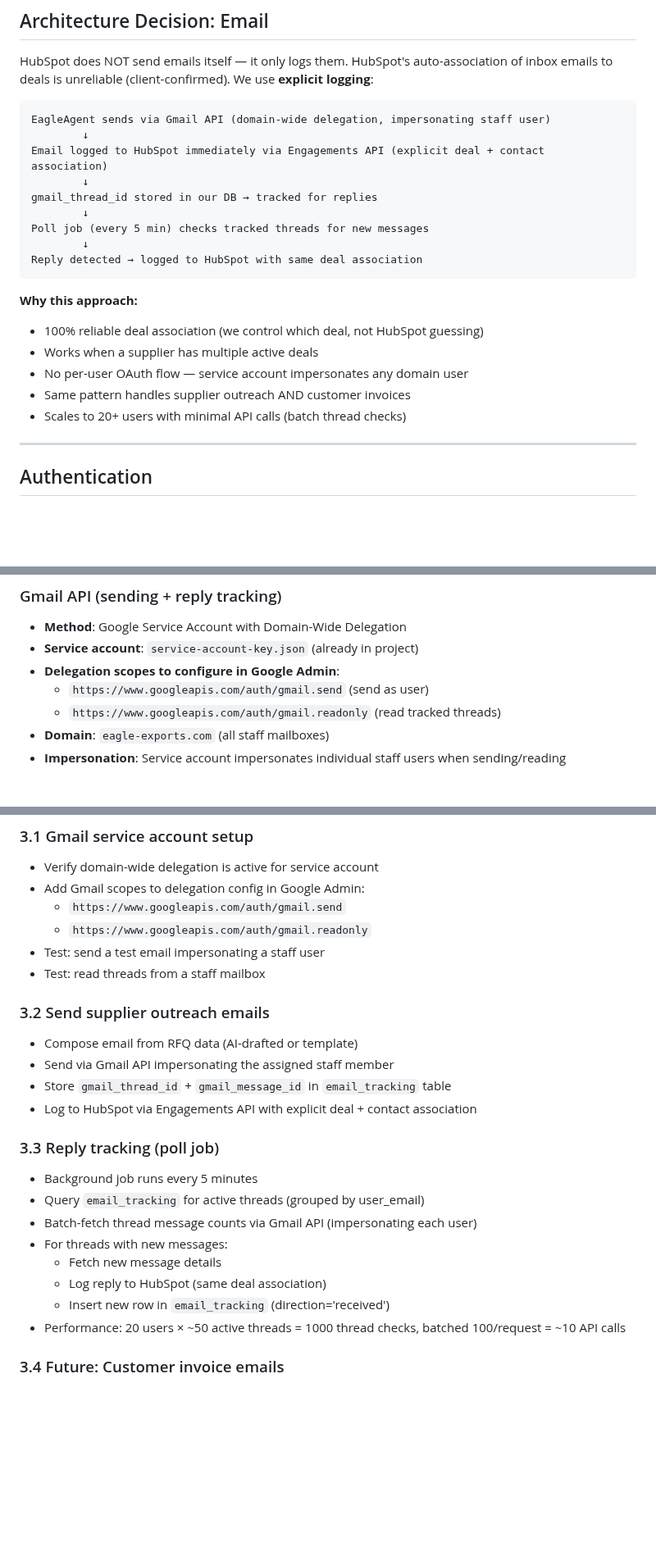
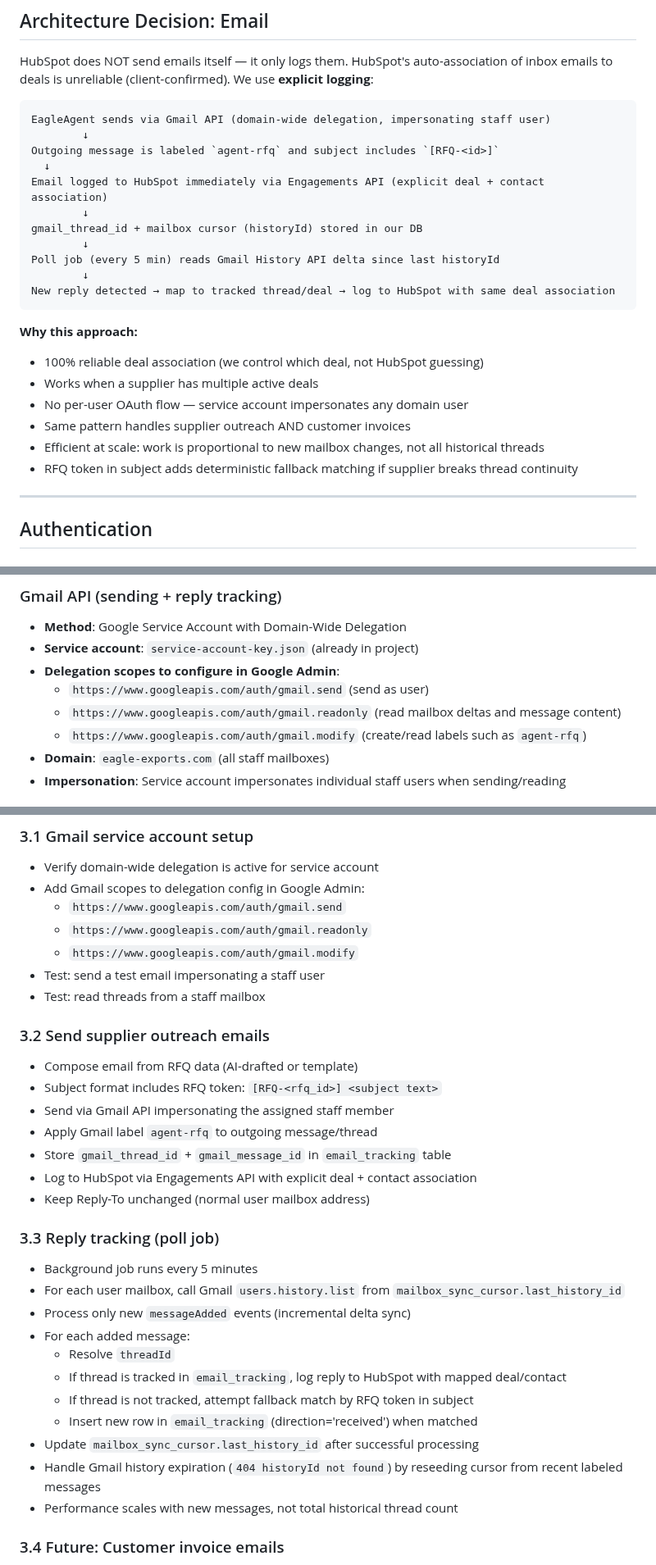
Before and after one commit to mooball/EagleAgent, a Markdown page: .github/prompts/plan-hubspotIntegration.prompt.md, 3 parts joined by grey strips. Shown at 82% size. Drawn GitHub-style; blank space fills up the shorter version.

Commit message:
further updates to gmail api plan

````diff
--- a/.github/prompts/plan-hubspotIntegration.prompt.md
+++ b/.github/prompts/plan-hubspotIntegration.prompt.md
@@ -15,13 +15,15 @@ inbox emails to deals is unreliable (client-confirmed). We use **explicit loggin
 ```
 EagleAgent sends via Gmail API (domain-wide delegation, impersonating staff user)
         ↓
+Outgoing message is labeled `agent-rfq` and subject includes `[RFQ-<id>]`
+  ↓
 Email logged to HubSpot immediately via Engagements API (explicit deal + contact association)
         ↓
-gmail_thread_id stored in our DB → tracked for replies
+gmail_thread_id + mailbox cursor (historyId) stored in our DB
         ↓
-Poll job (every 5 min) checks tracked threads for new messages
+Poll job (every 5 min) reads Gmail History API delta since last historyId
         ↓
-Reply detected → logged to HubSpot with same deal association
+New reply detected → map to tracked thread/deal → log to HubSpot with same deal association
 ```
 
 **Why this approach:**
@@ -29,7 +31,8 @@ Reply detected → logged to HubSpot with same deal association
 - Works when a supplier has multiple active deals
 - No per-user OAuth flow — service account impersonates any domain user
 - Same pattern handles supplier outreach AND customer invoices
-- Scales to 20+ users with minimal API calls (batch thread checks)
+- Efficient at scale: work is proportional to new mailbox changes, not all historical threads
+- RFQ token in subject adds deterministic fallback matching if supplier breaks thread continuity
 
 ---
 
@@ -50,7 +53,8 @@ Reply detected → logged to HubSpot with same deal association
 - **Service account**: `service-account-key.json` (already in project)
 - **Delegation scopes to configure in Google Admin**:
   - `https://www.googleapis.com/auth/gmail.send` (send as user)
-  - `https://www.googleapis.com/auth/gmail.readonly` (read tracked threads)
+  - `https://www.googleapis.com/auth/gmail.readonly` (read mailbox deltas and message content)
+  - `https://www.googleapis.com/auth/gmail.modify` (create/read labels such as `agent-rfq`)
 - **Domain**: `eagle-exports.com` (all staff mailboxes)
 - **Impersonation**: Service account impersonates individual staff users when sending/reading
 
@@ -137,24 +150,31 @@ CREATE INDEX ix_email_tracking_deal ON email_tracking(hubspot_deal_id);
 - Add Gmail scopes to delegation config in Google Admin:
   - `https://www.googleapis.com/auth/gmail.send`
   - `https://www.googleapis.com/auth/gmail.readonly`
+  - `https://www.googleapis.com/auth/gmail.modify`
 - Test: send a test email impersonating a staff user
 - Test: read threads from a staff mailbox
 
 ### 3.2 Send supplier outreach emails
 - Compose email from RFQ data (AI-drafted or template)
+- Subject format includes RFQ token: `[RFQ-<rfq_id>] <subject text>`
 - Send via Gmail API impersonating the assigned staff member
+- Apply Gmail label `agent-rfq` to outgoing message/thread
 - Store `gmail_thread_id` + `gmail_message_id` in `email_tracking` table
 - Log to HubSpot via Engagements API with explicit deal + contact association
+- Keep Reply-To unchanged (normal user mailbox address)
 
 ### 3.3 Reply tracking (poll job)
 - Background job runs every 5 minutes
-- Query `email_tracking` for active threads (grouped by user_email)
-- Batch-fetch thread message counts via Gmail API (impersonating each user)
-- For threads with new messages:
-  - Fetch new message details
-  - Log reply to HubSpot (same deal association)
-  - Insert new row in `email_tracking` (direction='received')
-- Performance: 20 users × ~50 active threads = 1000 thread checks, batched 100/request = ~10 API calls
+- For each user mailbox, call Gmail `users.history.list` from `mailbox_sync_cursor.last_history_id`
+- Process only new `messageAdded` events (incremental delta sync)
+- For each added message:
+  - Resolve `threadId`
+  - If thread is tracked in `email_tracking`, log reply to HubSpot with mapped deal/contact
+  - If thread is not tracked, attempt fallback match by RFQ token in subject
+  - Insert new row in `email_tracking` (direction='received') when matched
+- Update `mailbox_sync_cursor.last_history_id` after successful processing
+- Handle Gmail history expiration (`404 historyId not found`) by reseeding cursor from recent labeled messages
+- Performance scales with new messages, not total historical thread count
 
 ### 3.4 Future: Customer invoice emails
 - Same infrastructure, different `purpose` value
````
Also changed, not shown: other parts of .github/prompts/plan-hubspotIntegration.prompt.md (+12 -2 lines).
